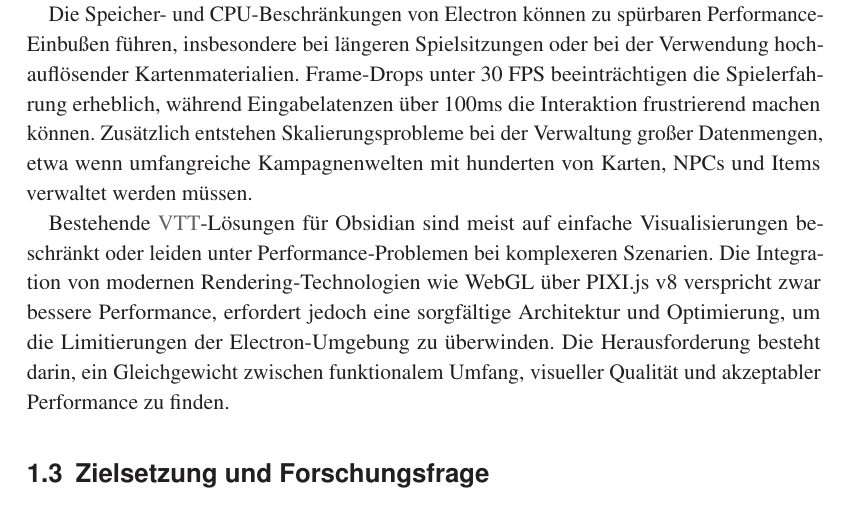
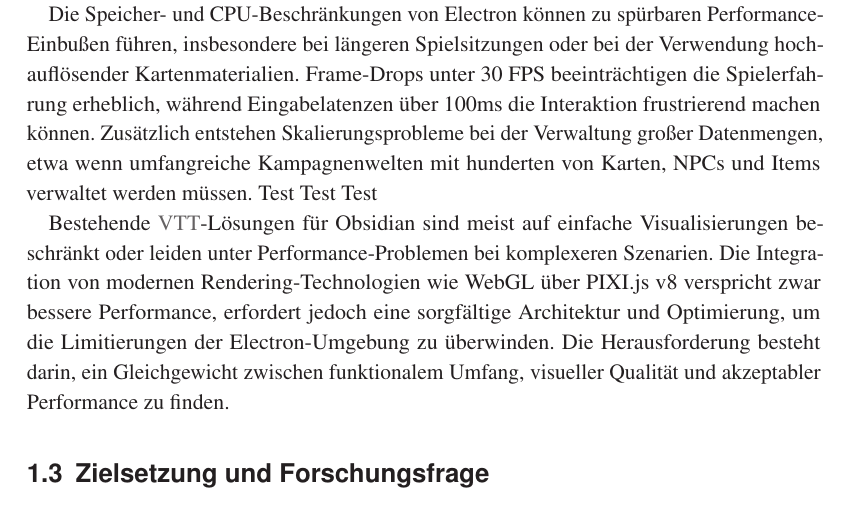
Before and after one commit to ByteMirror/bachelor-thesis, a LaTeX book (Arbeit.tex, which reads latex/01-Einleitung.tex): part of page 10 of 78, cut so that both start at the same text. Compiled offline with pdfLaTeX.

Commit message:
testing out lazygit

```diff
--- a/latex/01-Einleitung.tex
+++ b/latex/01-Einleitung.tex
@@ -23,7 +23,7 @@ Das im Rahmen dieser Arbeit zu entwickelnde \ac{VTT}-Plugin zielt darauf ab, Vir
 
 Die technische Umsetzung von \ac{VTT}-Plugins in Electron-basierten Anwendungen wie Obsidian bringt erhebliche Performance-Herausforderungen mit sich. Electron-Anwendungen basieren auf Chromium und erfordern sorgfältige Optimierung, um eine akzeptable Performance zu erreichen \autocite{ElectronPerformance2024}. Bei \ac{VTT}-Plugins sind die Anforderungen besonders anspruchsvoll: Echtzeit-Rendering von komplexen Karten mit potentiell hunderten von Token, flüssige Animationen für Bewegungen und Effekte, sowie die gleichzeitige Verwaltung von Spielerzuständen und Regelberechnungen.
 
-Die Speicher- und CPU-Beschränkungen von Electron können zu spürbaren Performance-Einbußen führen, insbesondere bei längeren Spielsitzungen oder bei der Verwendung hochauflösender Kartenmaterialien. Frame-Drops unter 30 FPS beeinträchtigen die Spielerfahrung erheblich, während Eingabelatenzen über 100ms die Interaktion frustrierend machen können. Zusätzlich entstehen Skalierungsprobleme bei der Verwaltung großer Datenmengen, etwa wenn umfangreiche Kampagnenwelten mit hunderten von Karten, NPCs und Items verwaltet werden müssen.
+Die Speicher- und CPU-Beschränkungen von Electron können zu spürbaren Performance-Einbußen führen, insbesondere bei längeren Spielsitzungen oder bei der Verwendung hochauflösender Kartenmaterialien. Frame-Drops unter 30 FPS beeinträchtigen die Spielerfahrung erheblich, während Eingabelatenzen über 100ms die Interaktion frustrierend machen können. Zusätzlich entstehen Skalierungsprobleme bei der Verwaltung großer Datenmengen, etwa wenn umfangreiche Kampagnenwelten mit hunderten von Karten, NPCs und Items verwaltet werden müssen. Test Test Test
 
 Bestehende \ac{VTT}-Lösungen für Obsidian sind meist auf einfache Visualisierungen beschränkt oder leiden unter Performance-Problemen bei komplexeren Szenarien. Die Integration von modernen Rendering-Technologien wie WebGL über PIXI.js v8 verspricht zwar bessere Performance, erfordert jedoch eine sorgfältige Architektur und Optimierung, um die Limitierungen der Electron-Umgebung zu überwinden. Die Herausforderung besteht darin, ein Gleichgewicht zwischen funktionalem Umfang, visueller Qualität und akzeptabler Performance zu finden.
 
```
